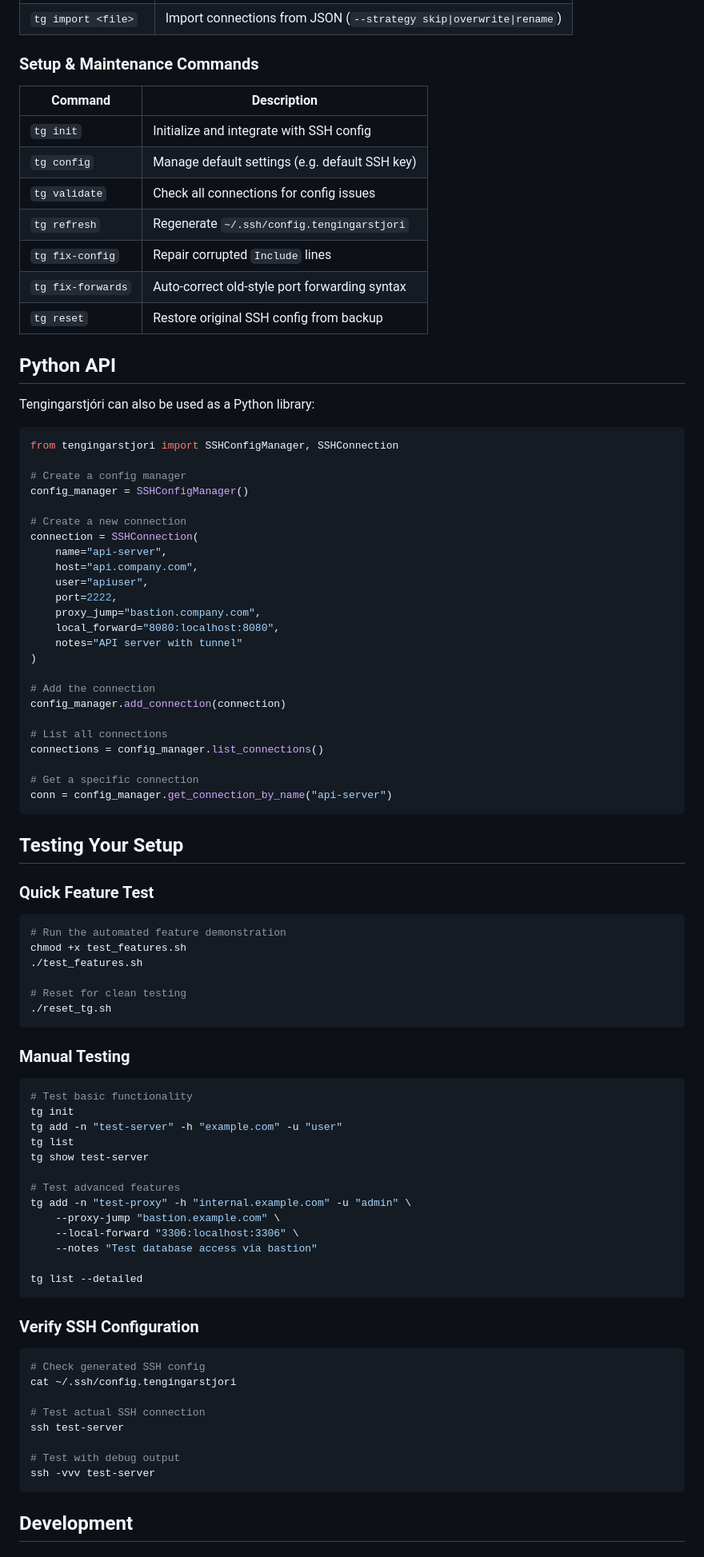
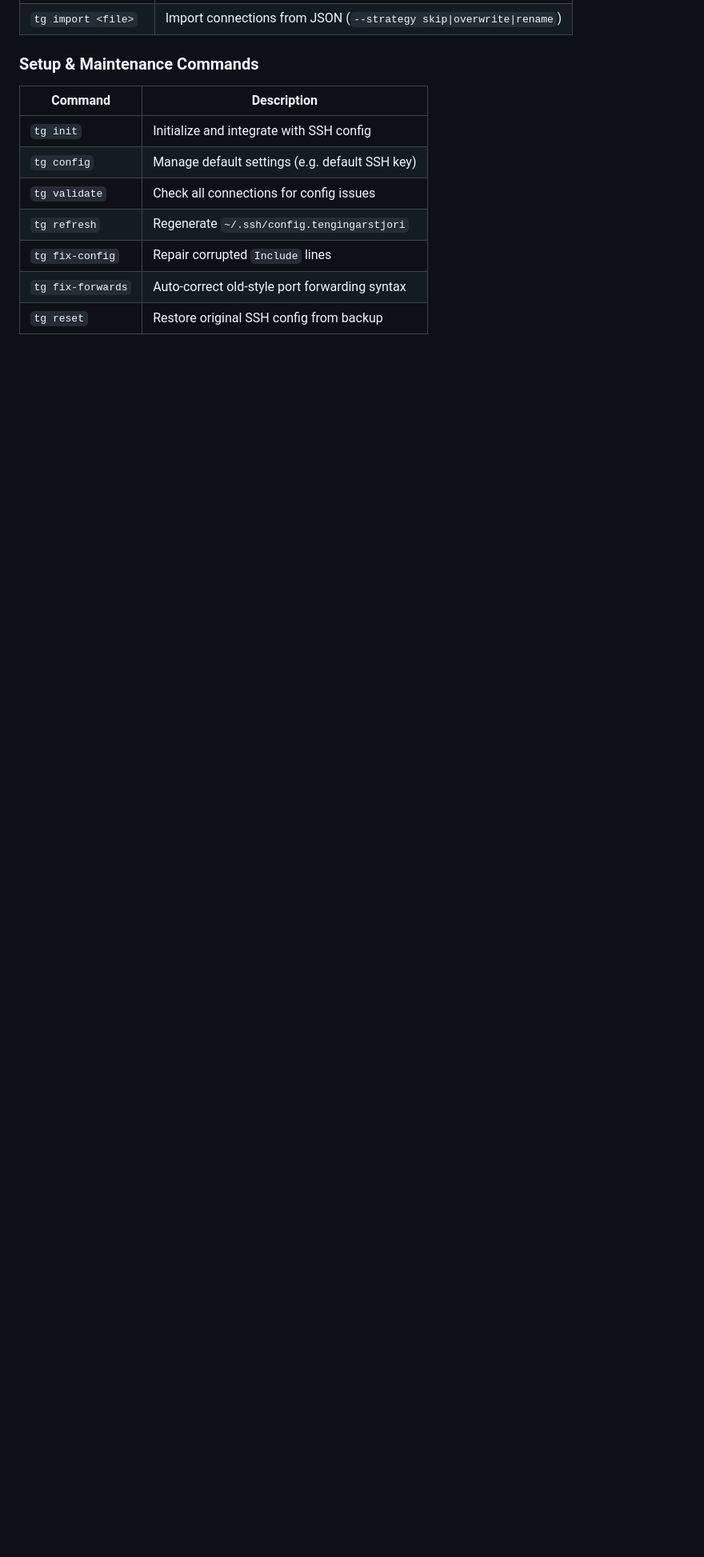
Before and after one commit to greyhoundforty/tengingarstjori, a Markdown page: README.md, the part around one of its changes. Shown at 80% size. Rendered like a GitHub page; blank space fills up the shorter version.

````diff
--- a/README.md
+++ b/README.md
@@ -296,77 +289,3 @@ cat ~/.ssh/config.tengingarstjori
 | `tg fix-forwards` | Auto-correct old-style port forwarding syntax |
 | `tg reset` | Restore original SSH config from backup |
 
-## Python API
-
-Tengingarstjóri can also be used as a Python library:
-
-```python
-from tengingarstjori import SSHConfigManager, SSHConnection
-
-# Create a config manager
-config_manager = SSHConfigManager()
-
-# Create a new connection
-connection = SSHConnection(
-    name="api-server",
-    host="api.company.com",
-    user="apiuser",
-    port=2222,
-    proxy_jump="bastion.company.com",
-    local_forward="8080:localhost:8080",
-    notes="API server with tunnel"
-)
-
-# Add the connection
-config_manager.add_connection(connection)
-
-# List all connections
-connections = config_manager.list_connections()
-
-# Get a specific connection
-conn = config_manager.get_connection_by_name("api-server")
-```
-
-## Testing Your Setup
-
-### Quick Feature Test
-```bash
-# Run the automated feature demonstration
-chmod +x test_features.sh
-./test_features.sh
-
-# Reset for clean testing
-./reset_tg.sh
-```
-
-### Manual Testing
-```bash
-# Test basic functionality
-tg init
-tg add -n "test-server" -h "example.com" -u "user"
-tg list
-tg show test-server
-
-# Test advanced features
-tg add -n "test-proxy" -h "internal.example.com" -u "admin" \
-    --proxy-jump "bastion.example.com" \
-    --local-forward "3306:localhost:3306" \
-    --notes "Test database access via bastion"
-
-tg list --detailed
-```
-
-### Verify SSH Configuration
-```bash
-# Check generated SSH config
-cat ~/.ssh/config.tengingarstjori
-
-# Test actual SSH connection
-ssh test-server
-
-# Test with debug output
-ssh -vvv test-server
-```
-
-## Development
-
````
Also changed, not shown: other parts of README.md (+1 -80 lines).
